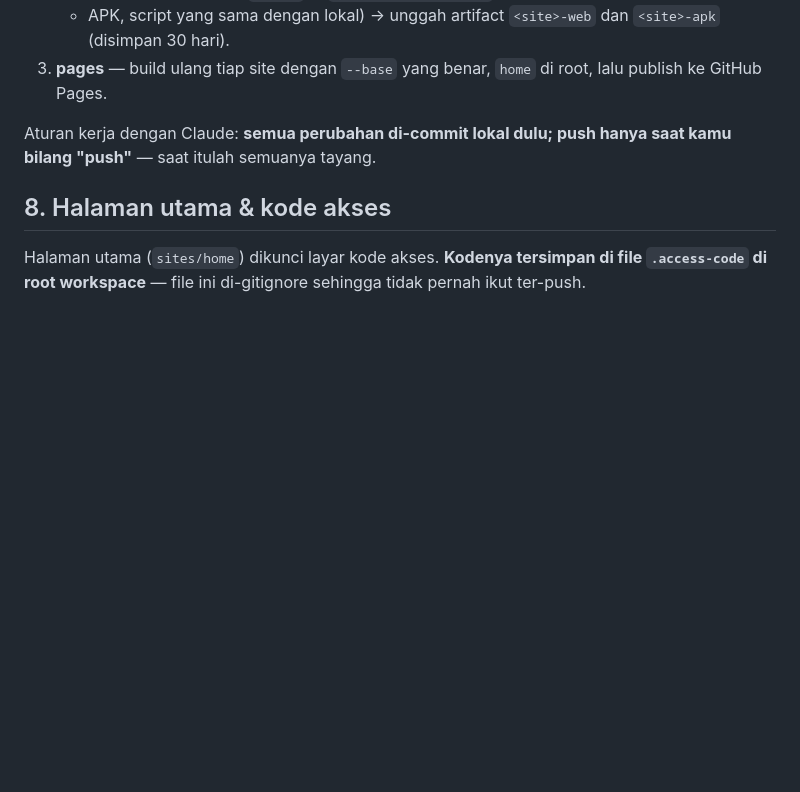
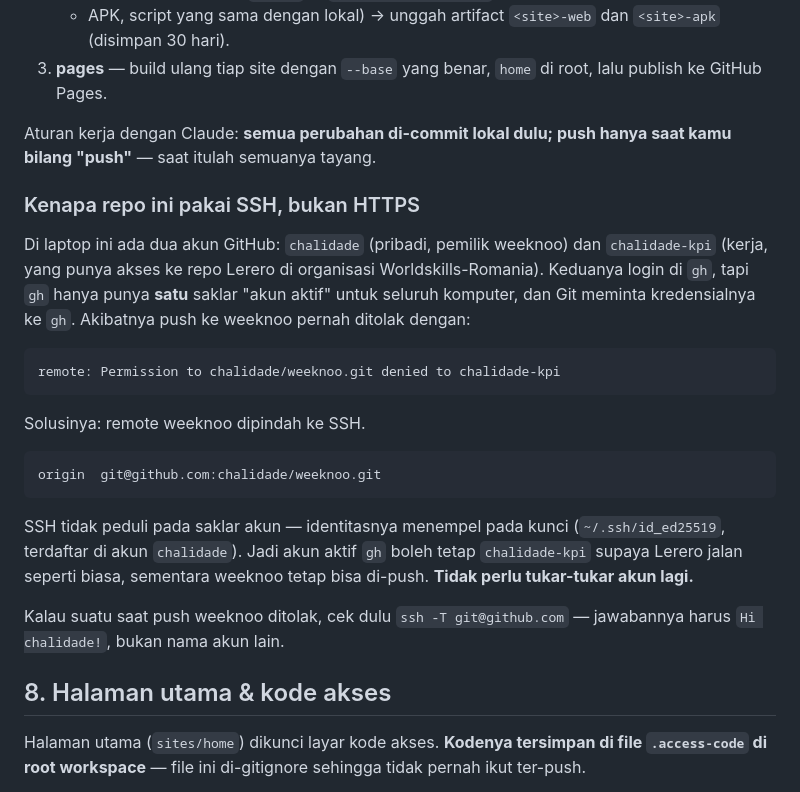
Before and after one commit to chalidade/weeknoo, a Markdown page: PANDUAN.md, the part around the change. Rendered like a GitHub page; blank space fills up the shorter version.

Commit message:
docs: catat kenapa weeknoo pakai SSH, bukan HTTPS
Push pertama ditolak: `gh` hanya punya satu saklar akun aktif untuk seluruh
komputer, dan Git meminta kredensial kepadanya — jadi push ke weeknoo memakai
token akun kerja (chalidade-kpi) dan ditolak.

Menukar akun aktif bukan solusi: di laptop ini ada 5 repo Lerero milik
organisasi Worldskills-Romania yang justru butuh akun kerja itu, dan menukar
default hanya memindahkan masalahnya ke sisi Lerero.

Remote weeknoo dipindah ke SSH (git@github.com:chalidade/weeknoo.git). SSH
mengabaikan saklar akun karena identitasnya menempel pada kunci, jadi akun
aktif gh boleh tetap chalidade-kpi. Terverifikasi: push weeknoo lolos dan
ls-remote ke dua repo Lerero tetap jalan, keduanya tanpa menukar akun.

Co-Authored-By: Claude Opus 5 (1M context) <noreply@anthropic.com>
Claude-Session: https://claude.ai/code/session_01Jo38whhgzh7aDXndxnRujq

````diff
--- a/PANDUAN.md
+++ b/PANDUAN.md
@@ -311,6 +311,32 @@ repo publik) — mesinmu tidak perlu menyala:
 Aturan kerja dengan Claude: **semua perubahan di-commit lokal dulu; push hanya
 saat kamu bilang "push"** — saat itulah semuanya tayang.
 
+### Kenapa repo ini pakai SSH, bukan HTTPS
+
+Di laptop ini ada dua akun GitHub: `chalidade` (pribadi, pemilik weeknoo) dan
+`chalidade-kpi` (kerja, yang punya akses ke repo Lerero di organisasi
+Worldskills-Romania). Keduanya login di `gh`, tapi `gh` hanya punya **satu**
+saklar "akun aktif" untuk seluruh komputer, dan Git meminta kredensialnya ke
+`gh`. Akibatnya push ke weeknoo pernah ditolak dengan:
+
+```
+remote: Permission to chalidade/weeknoo.git denied to chalidade-kpi
+```
+
+Solusinya: remote weeknoo dipindah ke SSH.
+
+```
+origin  git@github.com:chalidade/weeknoo.git
+```
+
+SSH tidak peduli pada saklar akun — identitasnya menempel pada kunci
+(`~/.ssh/id_ed25519`, terdaftar di akun `chalidade`). Jadi akun aktif `gh`
+boleh tetap `chalidade-kpi` supaya Lerero jalan seperti biasa, sementara
+weeknoo tetap bisa di-push. **Tidak perlu tukar-tukar akun lagi.**
+
+Kalau suatu saat push weeknoo ditolak, cek dulu `ssh -T git@github.com` —
+jawabannya harus `Hi chalidade!`, bukan nama akun lain.
+
 ## 8. Halaman utama & kode akses
 
 Halaman utama (`sites/home`) dikunci layar kode akses. **Kodenya tersimpan di
````
